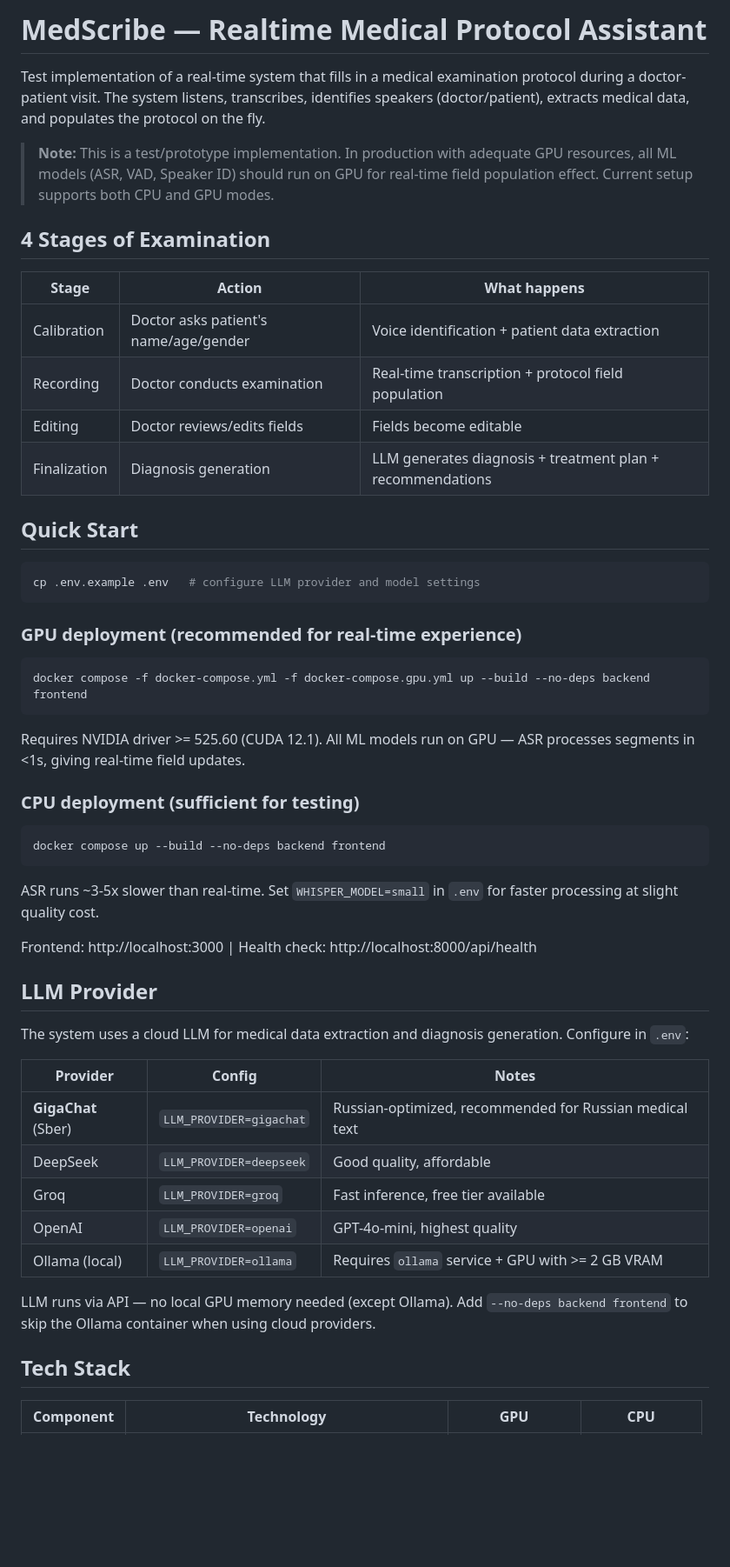
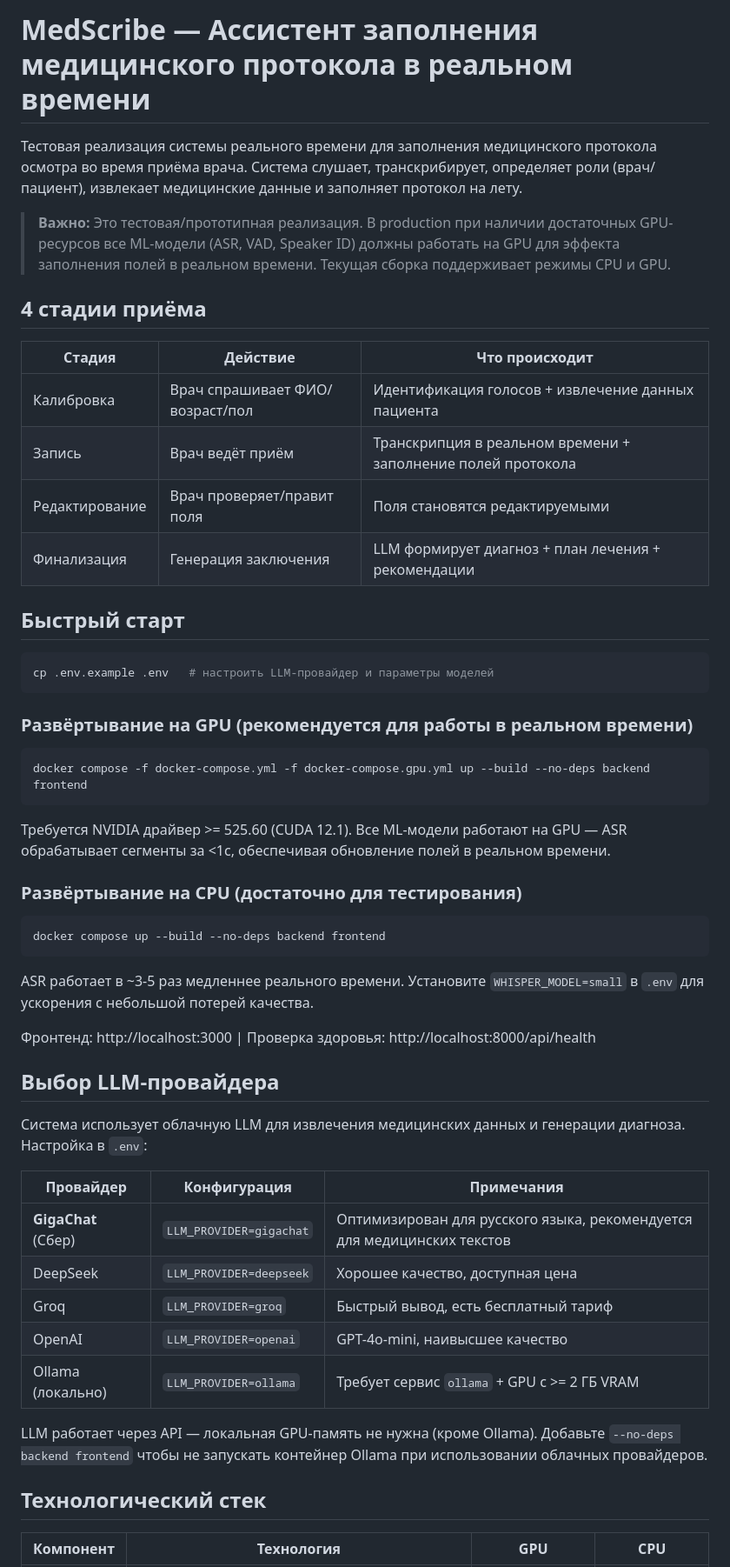
Before and after one commit to kerz-A/med_assistant_test, a Markdown page: README.md, the part around one of its changes. Shown at 87% size. Drawn GitHub-style; blank space fills up the shorter version.

Commit message:
docs: translate README to Russian
https://claude.ai/code/session_01TjihkUSgiXZT9GiFe52Bqv

````diff
--- a/README.md
+++ b/README.md
@@ -1,57 +1,57 @@
-# MedScribe — Realtime Medical Protocol Assistant
+# MedScribe — Ассистент заполнения медицинского протокола в реальном времени
 
-Test implementation of a real-time system that fills in a medical examination protocol during a doctor-patient visit. The system listens, transcribes, identifies speakers (doctor/patient), extracts medical data, and populates the protocol on the fly.
+Тестовая реализация системы реального времени для заполнения медицинского протокола осмотра во время приёма врача. Система слушает, транскрибирует, определяет роли (врач/пациент), извлекает медицинские данные и заполняет протокол на лету.
 
-> **Note:** This is a test/prototype implementation. In production with adequate GPU resources, all ML models (ASR, VAD, Speaker ID) should run on GPU for real-time field population effect. Current setup supports both CPU and GPU modes.
+> **Важно:** Это тестовая/прототипная реализация. В production при наличии достаточных GPU-ресурсов все ML-модели (ASR, VAD, Speaker ID) должны работать на GPU для эффекта заполнения полей в реальном времени. Текущая сборка поддерживает режимы CPU и GPU.
 
-## 4 Stages of Examination
+## 4 стадии приёма
 
-| Stage | Action | What happens |
-|-------|--------|--------------|
-| Calibration | Doctor asks patient's name/age/gender | Voice identification + patient data extraction |
-| Recording | Doctor conducts examination | Real-time transcription + protocol field population |
-| Editing | Doctor reviews/edits fields | Fields become editable |
-| Finalization | Diagnosis generation | LLM generates diagnosis + treatment plan + recommendations |
+| Стадия | Действие | Что происходит |
+|--------|----------|----------------|
+| Калибровка | Врач спрашивает ФИО/возраст/пол | Идентификация голосов + извлечение данных пациента |
+| Запись | Врач ведёт приём | Транскрипция в реальном времени + заполнение полей протокола |
+| Редактирование | Врач проверяет/правит поля | Поля становятся редактируемыми |
+| Финализация | Генерация заключения | LLM формирует диагноз + план лечения + рекомендации |
 
-## Quick Start
+## Быстрый старт
 
 ```bash
-cp .env.example .env   # configure LLM provider and model settings
+cp .env.example .env   # настроить LLM-провайдер и параметры моделей
 ```
 
-### GPU deployment (recommended for real-time experience)
+### Развёртывание на GPU (рекомендуется для работы в реальном времени)
 
 ```bash
 docker compose -f docker-compose.yml -f docker-compose.gpu.yml up --build --no-deps backend frontend
 ```
 
-Requires NVIDIA driver >= 525.60 (CUDA 12.1). All ML models run on GPU — ASR processes segments in <1s, giving real-time field updates.
+Требуется NVIDIA драйвер >= 525.60 (CUDA 12.1). Все ML-модели работают на GPU — ASR обрабатывает сегменты за <1с, обеспечивая обновление полей в реальном времени.
 
-### CPU deployment (sufficient for testing)
+### Развёртывание на CPU (достаточно для тестирования)
 
 ```bash
 docker compose up --build --no-deps backend frontend
 ```
 
-ASR runs ~3-5x slower than real-time. Set `WHISPER_MODEL=small` in `.env` for faster processing at slight quality cost.
+ASR работает в ~3-5 раз медленнее реального времени. Установите `WHISPER_MODEL=small` в `.env` для ускорения с небольшой потерей качества.
 
-Frontend: http://localhost:3000 | Health check: http://localhost:8000/api/health
+Фронтенд: http://localhost:3000 | Проверка здоровья: http://localhost:8000/api/health
 
-## LLM Provider
+## Выбор LLM-провайдера
 
-The system uses a cloud LLM for medical data extraction and diagnosis generation. Configure in `.env`:
+Система использует облачную LLM для извлечения медицинских данных и генерации диагноза. Настройка в `.env`:
 
-| Provider | Config | Notes |
-|----------|--------|-------|
-| **GigaChat** (Sber) | `LLM_PROVIDER=gigachat` | Russian-optimized, recommended for Russian medical text |
-| DeepSeek | `LLM_PROVIDER=deepseek` | Good quality, affordable |
-| Groq | `LLM_PROVIDER=groq` | Fast inference, free tier available |
-| OpenAI | `LLM_PROVIDER=openai` | GPT-4o-mini, highest quality |
-| Ollama (local) | `LLM_PROVIDER=ollama` | Requires `ollama` service + GPU with >= 2 GB VRAM |
+| Провайдер | Конфигурация | Примечания |
+|-----------|-------------|------------|
+| **GigaChat** (Сбер) | `LLM_PROVIDER=gigachat` | Оптимизирован для русского языка, рекомендуется для медицинских текстов |
+| DeepSeek | `LLM_PROVIDER=deepseek` | Хорошее качество, доступная цена |
+| Groq | `LLM_PROVIDER=groq` | Быстрый вывод, есть бесплатный тариф |
+| OpenAI | `LLM_PROVIDER=openai` | GPT-4o-mini, наивысшее качество |
+| Ollama (локально) | `LLM_PROVIDER=ollama` | Требует сервис `ollama` + GPU с >= 2 ГБ VRAM |
 
-LLM runs via API — no local GPU memory needed (except Ollama). Add `--no-deps backend frontend` to skip the Ollama container when using cloud providers.
+LLM работает через API — локальная GPU-память не нужна (кроме Ollama). Добавьте `--no-deps backend frontend` чтобы не запускать контейнер Ollama при использовании облачных провайдеров.
 
-## Tech Stack
+## Технологический стек
 
-| Component | Technology | GPU | CPU |
+| Компонент | Технология | GPU | CPU |
 |-----------|-----------|-----|-----|
````
Also changed, not shown: other parts of README.md (+16 -16 lines).
